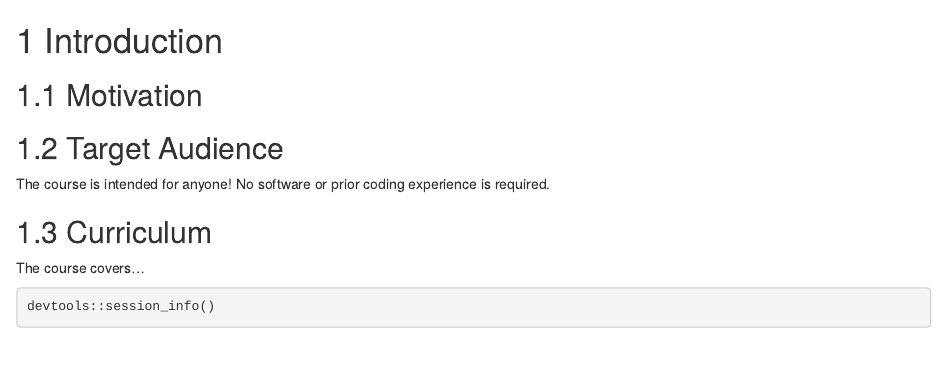
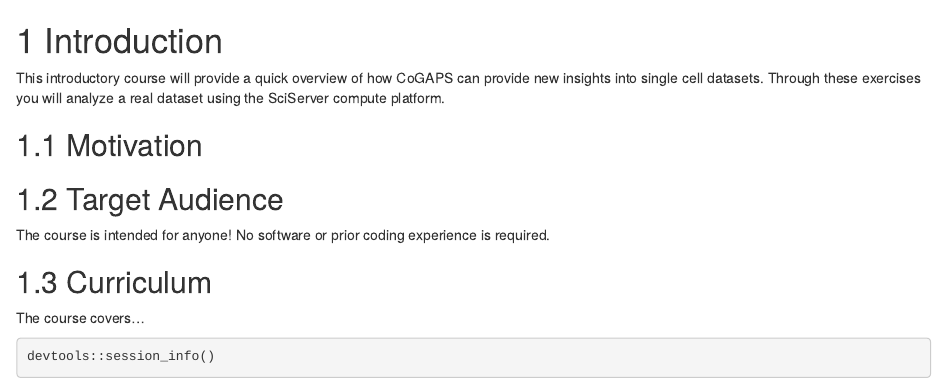
Before and after one commit to PracticalGenomics/cogaps-on-sciserver, an R Markdown document (01-intro.Rmd): the page in a window 1100 px wide, from its top. Rendered offline with R 4.5, knitr and Pandoc, with nearby package versions; drawn as R Markdown's standard HTML page in place of the format the file asks for; some code elsewhere in the file could not run offline.

Commit message:
Update 01-intro.Rmd

```diff
--- a/01-intro.Rmd
+++ b/01-intro.Rmd
@@ -5,6 +5,7 @@ ottrpal::set_knitr_image_path()
 
 # Introduction
 
+This introductory course will provide a quick overview of how CoGAPS can provide new insights into single cell datasets. Through these exercises you will analyze a real dataset using the SciServer compute platform.
 
 ## Motivation
 
```
